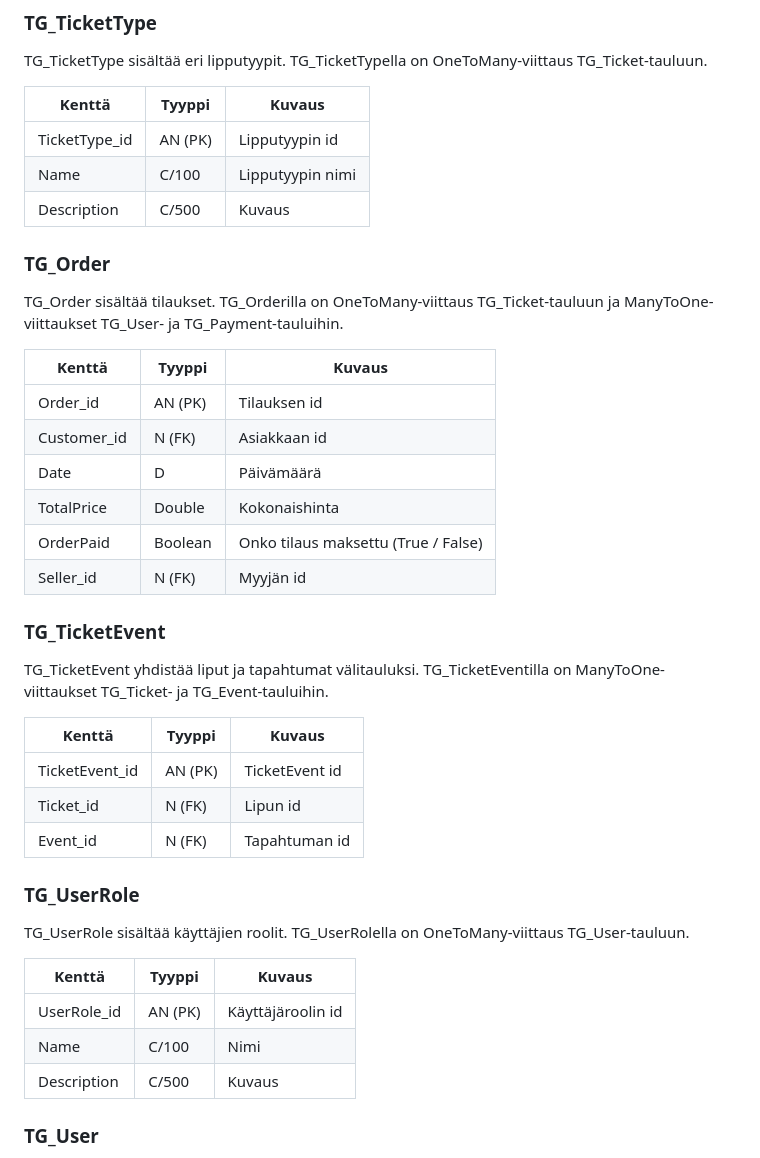
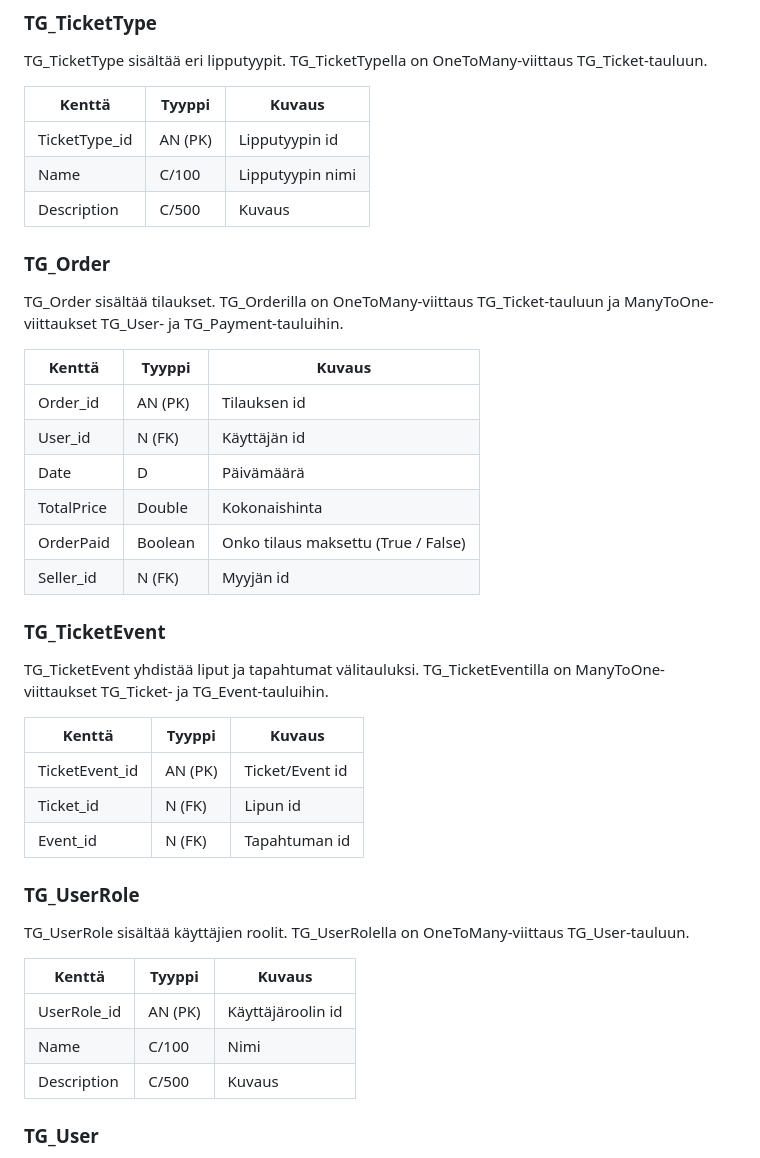
Before and after one commit to Santks/Kaaos-Solutions, a Markdown page: TicketGuru/README.md, the part around one of its changes. GitHub-like rendering.

```diff
--- a/TicketGuru/README.md
+++ b/TicketGuru/README.md
@@ -142,26 +145,29 @@ TG_TicketType sisältää eri lipputyypit. TG_TicketTypella on OneToMany-viittau
 | Name | C/100 | Lipputyypin nimi |
 | Description | C/500 | Kuvaus |
 
+
 ### TG_Order
 TG_Order sisältää tilaukset. TG_Orderilla on OneToMany-viittaus TG_Ticket-tauluun ja ManyToOne-viittaukset TG_User- ja TG_Payment-tauluihin.
 
 | Kenttä | Tyyppi | Kuvaus |
 |--------|--------|--------|
 | Order_id | AN (PK) | Tilauksen id |
-| Customer_id | N (FK) | Asiakkaan id |
+| User_id | N (FK) | Käyttäjän id |
 | Date | D | Päivämäärä |
 | TotalPrice | Double | Kokonaishinta |
 | OrderPaid | Boolean | Onko tilaus maksettu (True / False) |
 | Seller_id | N (FK) | Myyjän id |
+
 
 ### TG_TicketEvent
 TG_TicketEvent yhdistää liput ja tapahtumat välitauluksi. TG_TicketEventilla on ManyToOne-viittaukset TG_Ticket- ja TG_Event-tauluihin.
 
 | Kenttä | Tyyppi | Kuvaus |
 |--------|--------|--------|
-| TicketEvent_id | AN (PK) | TicketEvent id |
+| TicketEvent_id | AN (PK) | Ticket/Event id |
 | Ticket_id | N (FK) | Lipun id |
 | Event_id | N (FK) | Tapahtuman id |
+
 
 ### TG_UserRole
 TG_UserRole sisältää käyttäjien roolit. TG_UserRolella on OneToMany-viittaus TG_User-tauluun.
@@ -171,6 +177,7 @@ TG_UserRole sisältää käyttäjien roolit. TG_UserRolella on OneToMany-viittau
 | UserRole_id | AN (PK) | Käyttäjäroolin id |
 | Name | C/100 | Nimi |
 | Description | C/500 | Kuvaus |
+
 
 ### TG_User
 TG_User sisältää käyttäjät. TG_Userilla on OneToMany-viittaukset TG_Order- ja TG_Payment-tauluihin sekä ManyToOne-viittaukset TG_UserRole- ja TG_PostalCode-tauluihin.
```
Also changed, not shown: other parts of TicketGuru/README.md (+34 -6 lines).
